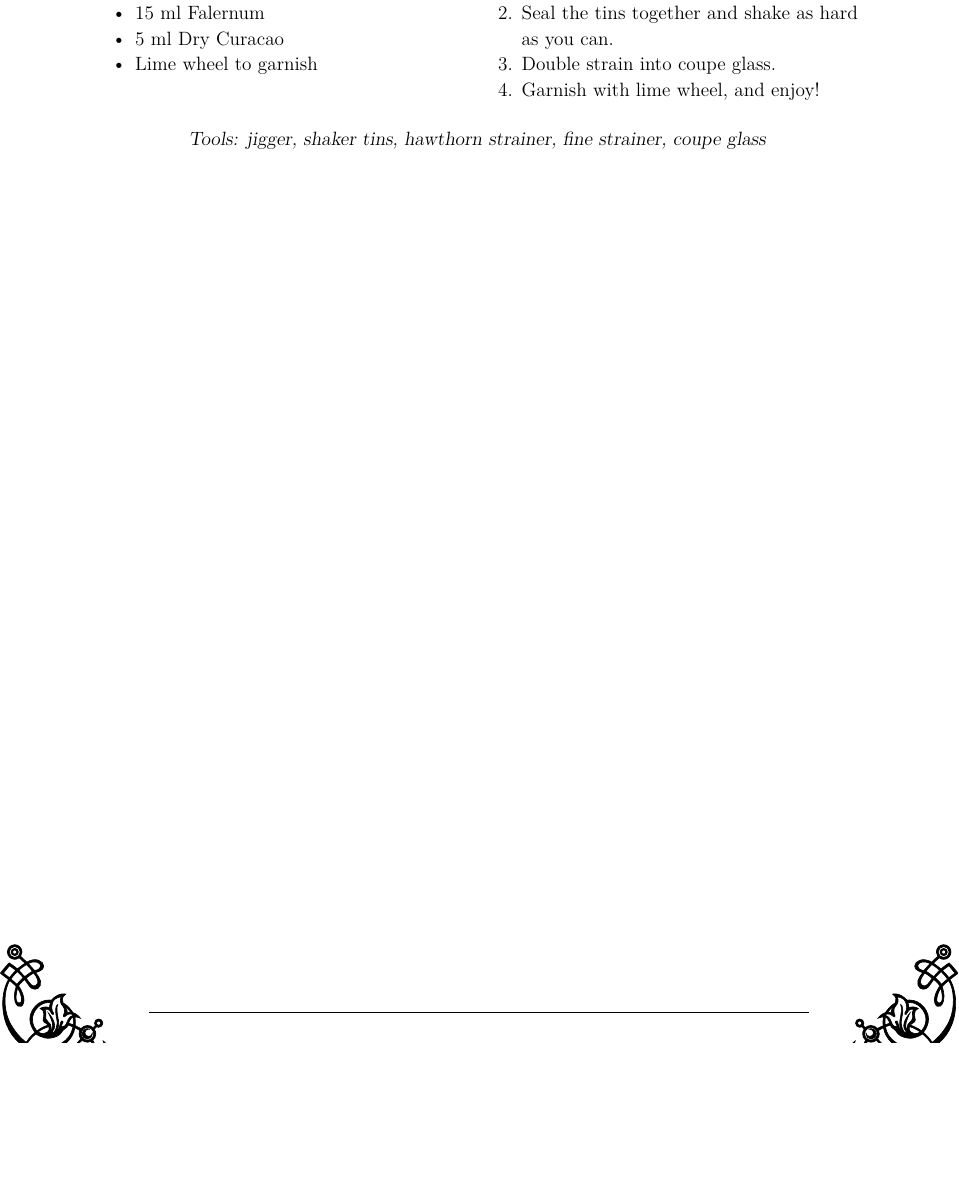
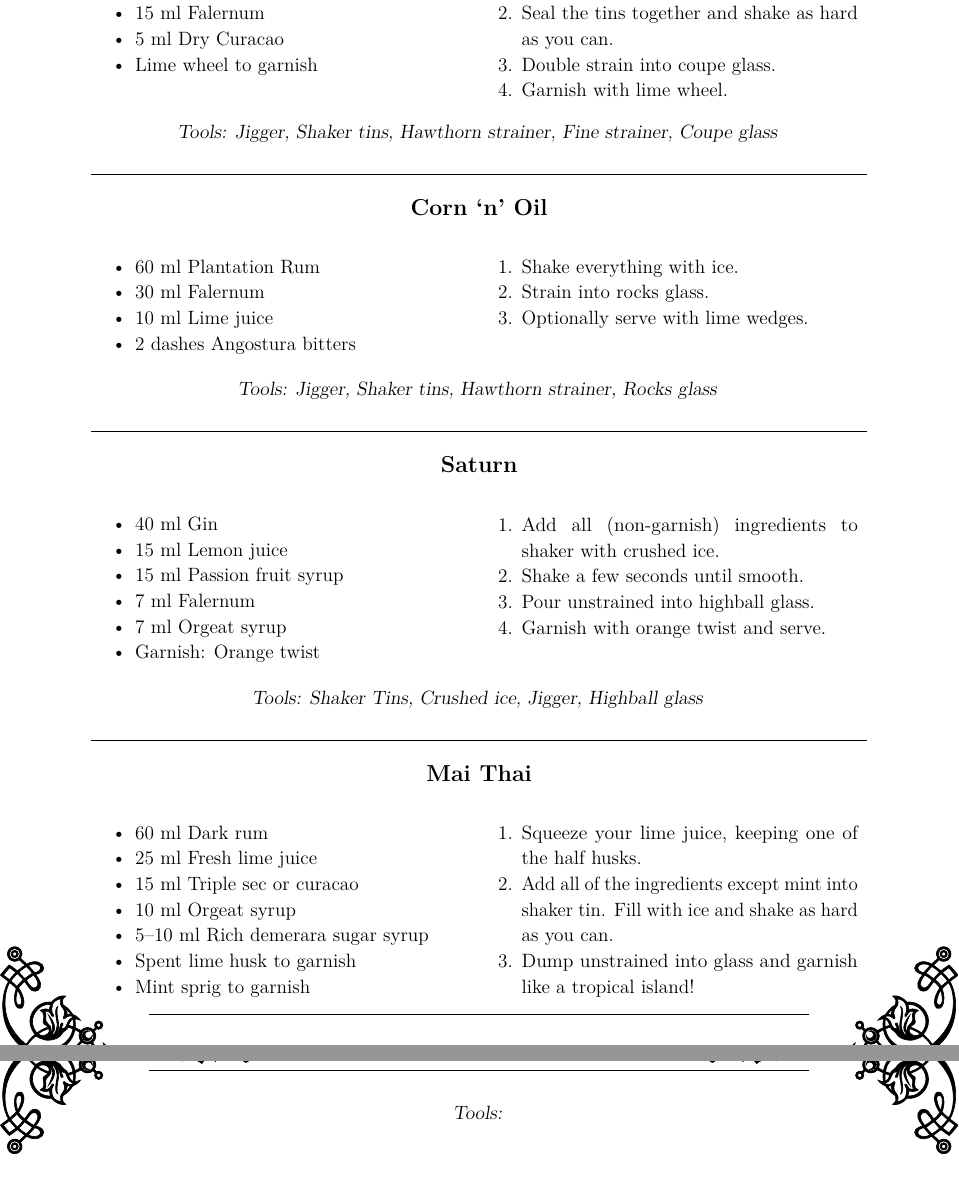
Before and after one commit to Emily3403/CocktailCards, a LaTeX document (cocktail-categories/tropical-vibes.tex): part of the page before the commit and two parts of pages 1 and 2 of 2 after it, the two joined at a grey line, cut so that both start at the same text, the shorter picture padded with empty space. Compiled offline with pdfLaTeX.

Commit message:
Filled tropical vibes

```diff
--- a/cocktail-categories/tropical-vibes.tex
+++ b/cocktail-categories/tropical-vibes.tex
@@ -13,14 +13,65 @@
 	Lime wheel to garnish
 }
 %
-{jigger, shaker tins, hawthorn strainer, fine strainer, coupe glass}
+{Jigger, Shaker tins, Hawthorn strainer, Fine strainer, Coupe glass}
 %
 {
 	Add all of your ingredients to your shaker tins and fill full with ice.,
 	Seal the tins together and shake as hard as you can.,
 	Double strain into coupe glass.,
-	{Garnish with lime wheel, and enjoy!}
+	{Garnish with lime wheel.}
 }
 
+\cocktailDivider
+
+\cocktail{Corn `n' Oil}
+{
+    \ml{60} Plantation Rum,
+    \ml{30} Falernum,
+    \ml{10} Lime juice,
+    2 dashes Angostura bitters
+}
+{Jigger, Shaker tins, Hawthorn strainer, Rocks glass}
+{
+    Shake everything with ice.,
+    Strain into rocks glass.,
+    Optionally serve with lime wedges.
+}
+
+\cocktailDivider
+
+\cocktail{Saturn}{
+        {\ml{40} Gin},
+        {\ml{15} Lemon juice},
+        {\ml{15} Passion fruit syrup},
+        {\ml{7} Falernum},
+        {\ml{7} Orgeat syrup},
+        {Garnish: Orange twist}
+}
+{Shaker Tins, Crushed ice, Jigger, Highball glass}
+{
+    Add all (non-garnish) ingredients to shaker with crushed ice.,
+    Shake a few seconds until smooth.,
+    Pour unstrained into highball glass.,
+    Garnish with orange twist and serve.
+}
+
+\cocktailDivider
+
+\cocktail{Mai Thai}{
+    \ml{60} Dark rum,
+    \ml{25} Fresh lime juice,
+    \ml{15} Triple sec or curacao,
+    \ml{10} Orgeat syrup,
+    5--\ml{10} Rich demerara sugar syrup,
+    Spent lime husk to garnish,
+    Mint sprig to garnish
+}
+{}
+{
+        {Squeeze your lime juice, keeping one of the half husks.},
+        {Add all of the ingredients except mint into shaker tin. Fill with ice and shake as hard as you can.},
+        {Dump unstrained into glass and garnish like a tropical island!}
+}
 
 \end{document}
```
